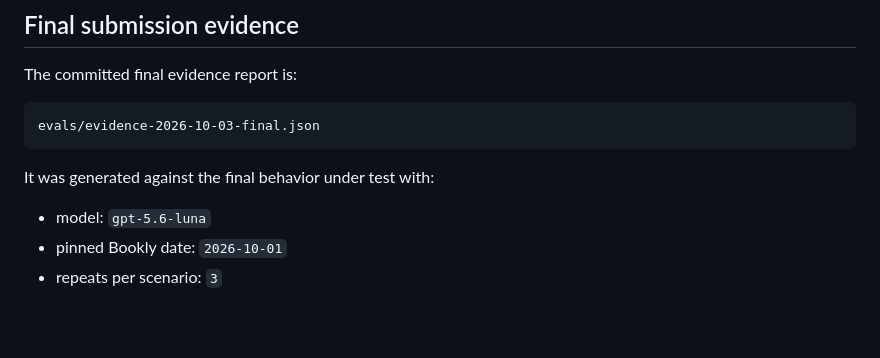
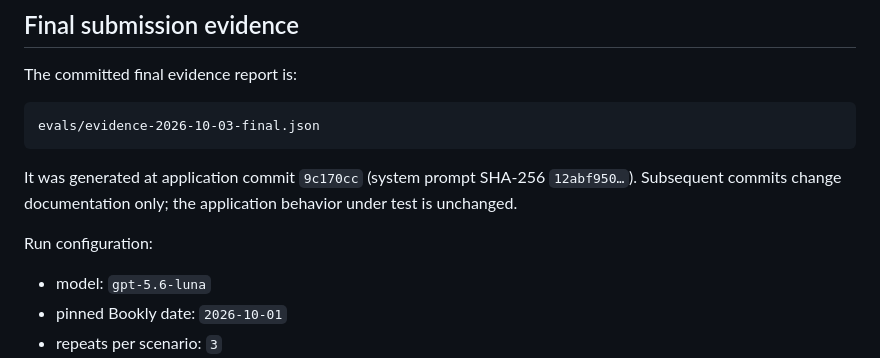
Before and after one commit to AntonByk/bookly-agent, a Markdown page: evals/README.md, the part around the change. Drawn GitHub-style; blank space fills up the shorter version.

Commit message:
docs: bind final eval evidence to tested commit

````diff
--- a/evals/README.md
+++ b/evals/README.md
@@ -15,7 +15,9 @@ The committed final evidence report is:
 evals/evidence-2026-10-03-final.json
 ```
 
-It was generated against the final behavior under test with:
+It was generated at application commit `9c170cc` (system prompt SHA-256 `12abf950…`). Subsequent commits change documentation only; the application behavior under test is unchanged.
+
+Run configuration:
 
 - model: `gpt-5.6-luna`
 - pinned Bookly date: `2026-10-01`
````
